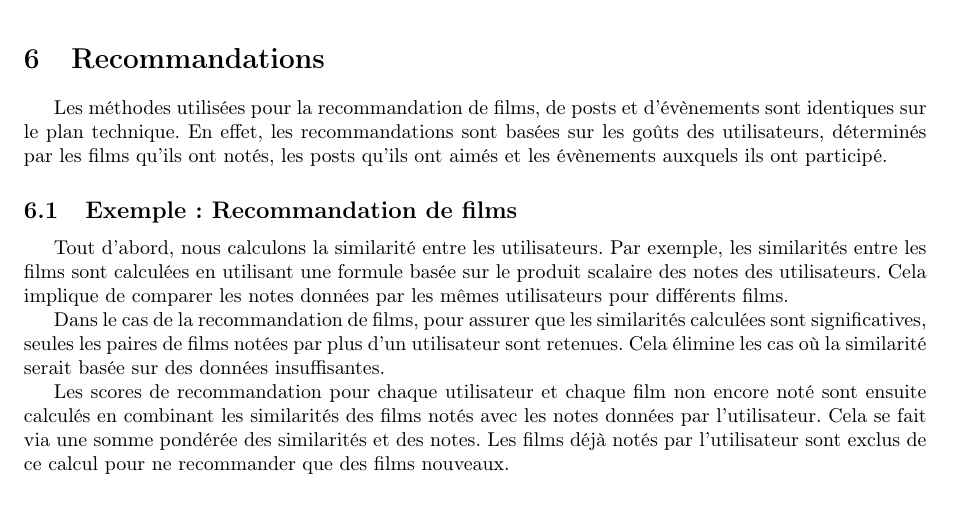
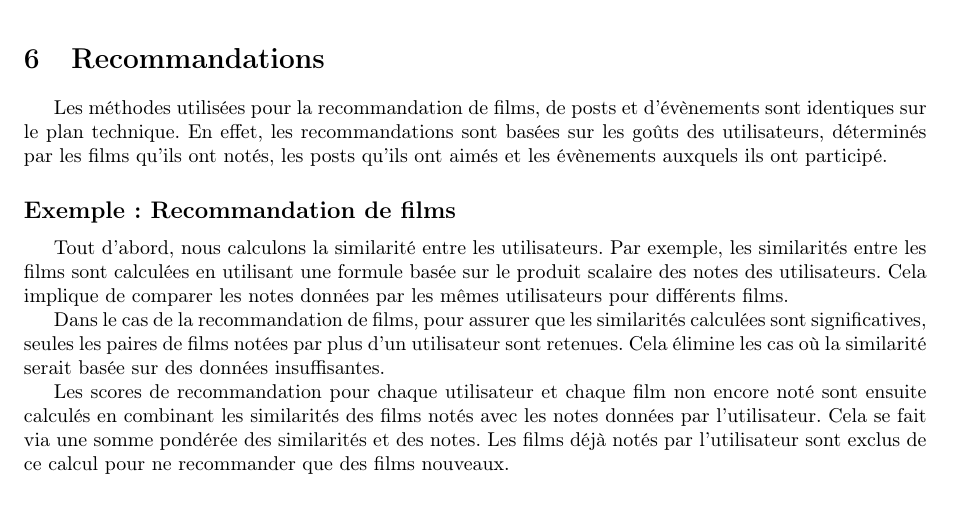
Before and after one commit to mathusanm6/CineNet-Rapport, a LaTeX document (main.tex, which reads sections/recommandations.tex): part of page 11 of 12, cut so that both start at the same text. Compiled offline with pdfLaTeX.

Commit message:
fix: number

```diff
--- a/sections/recommandations.tex
+++ b/sections/recommandations.tex
@@ -2,7 +2,7 @@
 
 Les méthodes utilisées pour la recommandation de films, de posts et d'évènements sont identiques sur le plan technique. En effet, les recommandations sont basées sur les goûts des utilisateurs, déterminés par les films qu'ils ont notés, les posts qu'ils ont aimés et les évènements auxquels ils ont participé.
 
-\subsection{Exemple : Recommandation de films}
+\subsection*{Exemple : Recommandation de films}
 Tout d'abord, nous calculons la similarité entre les utilisateurs. Par exemple, les similarités entre les films sont calculées en utilisant une formule basée sur le produit scalaire des notes des utilisateurs. Cela implique de comparer les notes données par les mêmes utilisateurs pour différents films.
 
 Dans le cas de la recommandation de films, pour assurer que les similarités calculées sont significatives, seules les paires de films notées par plus d'un utilisateur sont retenues. Cela élimine les cas où la similarité serait basée sur des données insuffisantes.
```
Also changed, not shown: main.pdf.
